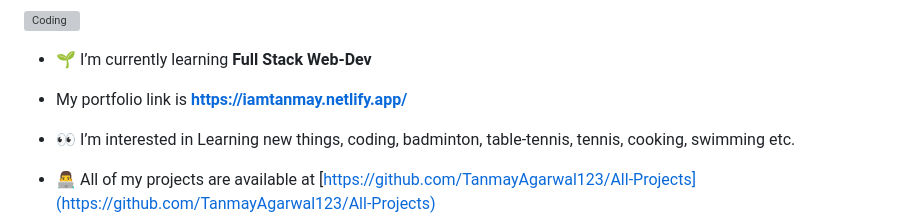
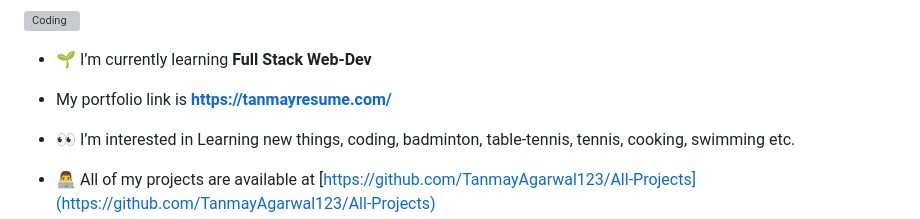
Before and after one commit to TanmayAgarwal123/TanmayAgarwal123, a Markdown page: README.md, the part around the change. GitHub-like rendering; grey boxes are pictures that could not be loaded.

```diff
--- a/README.md
+++ b/README.md
@@ -9,7 +9,7 @@
 
 - 🌱 I’m currently learning **Full Stack Web-Dev**
 
-- My portfolio link is **https://iamtanmay.netlify.app/**
+- My portfolio link is **https://tanmayresume.com/**
 
 - 👀 I’m interested in Learning new things, coding, badminton, table-tennis, tennis, cooking, swimming etc.
 
```
